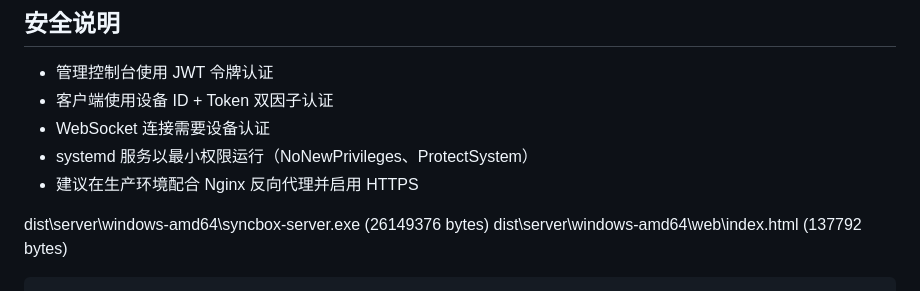
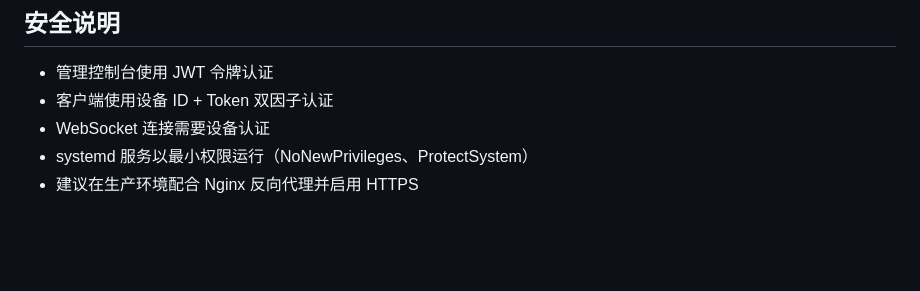
Before and after one commit to Amblora/syncbox, a Markdown page: README.md, the part around the change. GitHub-like rendering; blank space fills up the shorter version.

````diff
--- a/README.md
+++ b/README.md
@@ -396,7 +396,3 @@ dist/
 - WebSocket 连接需要设备认证
 - systemd 服务以最小权限运行（NoNewPrivileges、ProtectSystem）
 - 建议在生产环境配合 Nginx 反向代理并启用 HTTPS
-
-dist\server\windows-amd64\syncbox-server.exe  (26149376 bytes)
-dist\server\windows-amd64\web\index.html  (137792 bytes)
-```
````
